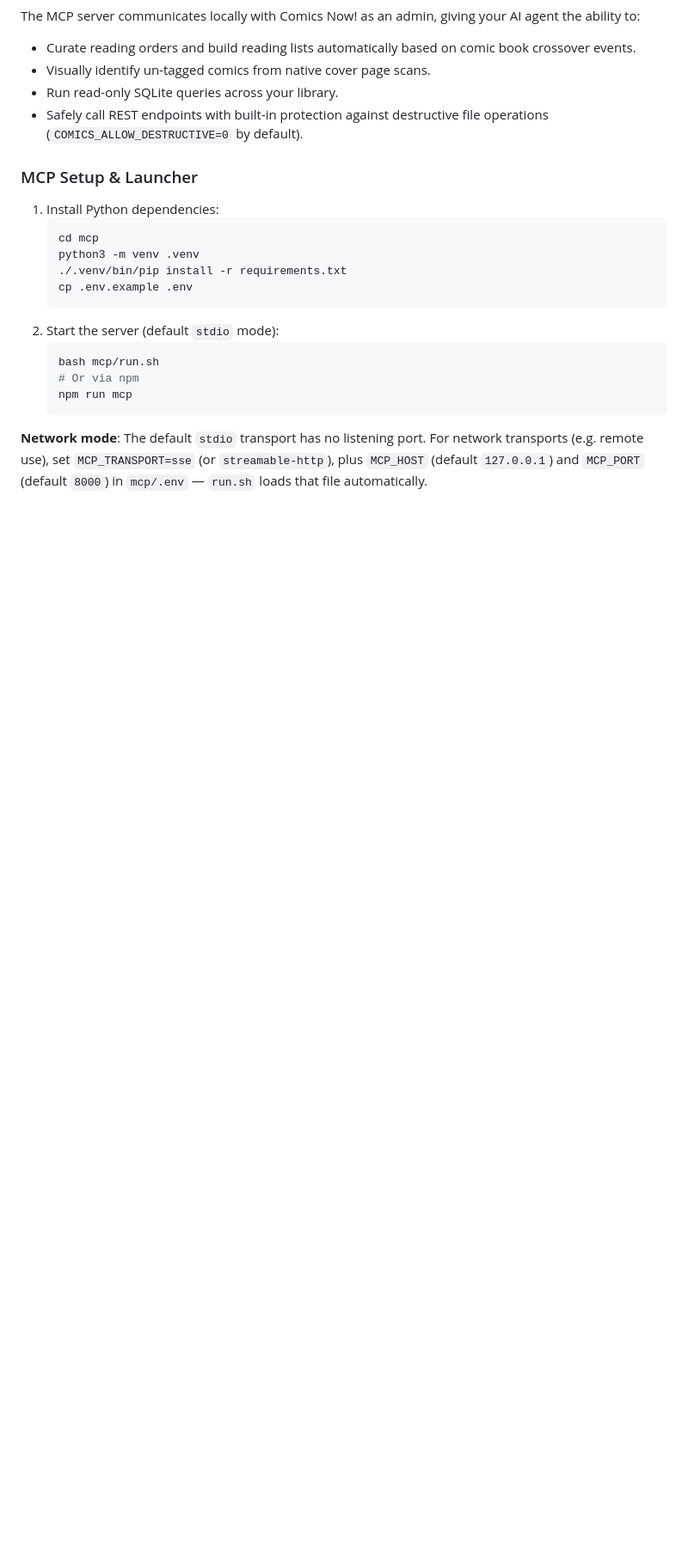
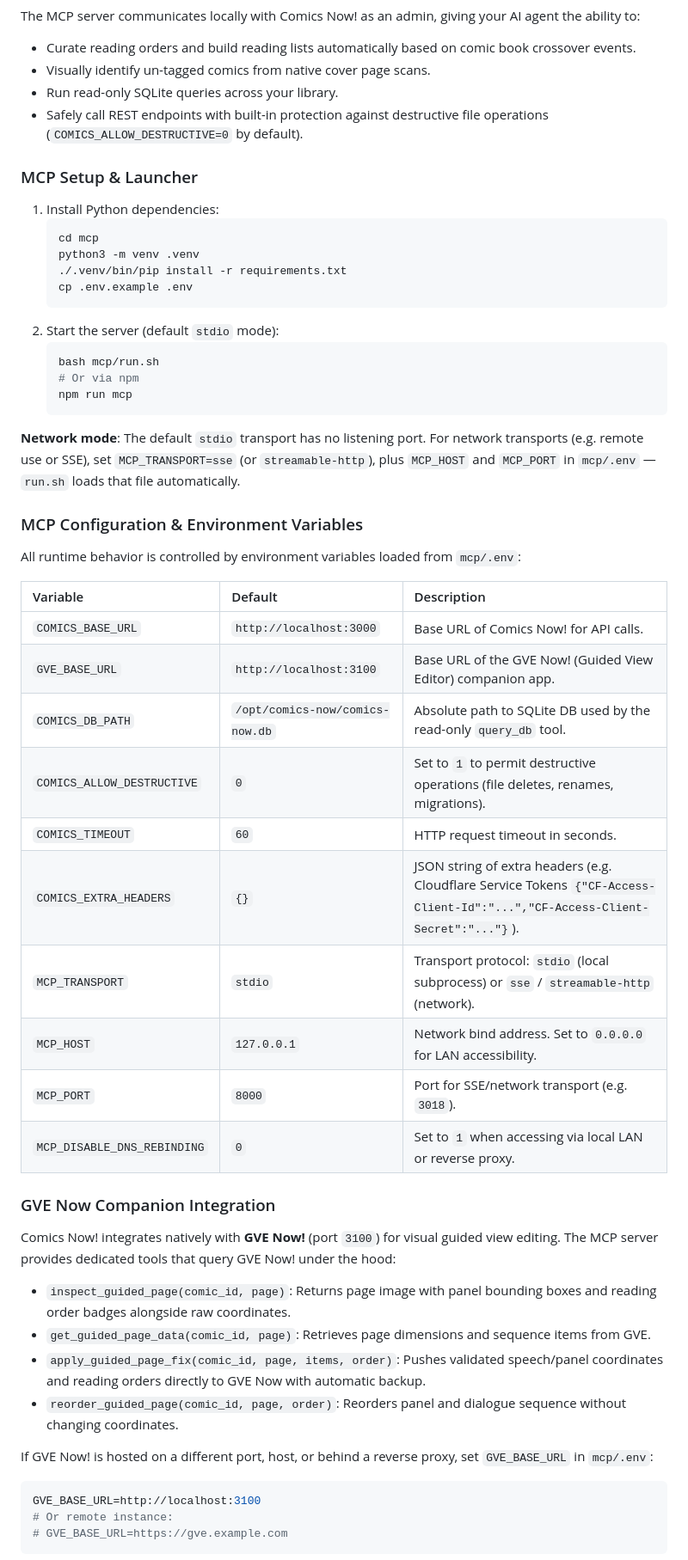
Before and after one commit to ComicsNow/comics-now, a Markdown page: docs/WIKI.md, the part around one of its changes. Shown at 86% size. Rendered like a GitHub page; blank space fills up the shorter version.

````diff
--- a/docs/WIKI.md
+++ b/docs/WIKI.md
@@ -657,4 +660,37 @@ The MCP server communicates locally with Comics Now! as an admin, giving your AI
    npm run mcp
    ```
 
-**Network mode**: The default `stdio` transport has no listening port. For network transports (e.g. remote use), set `MCP_TRANSPORT=sse` (or `streamable-http`), plus `MCP_HOST` (default `127.0.0.1`) and `MCP_PORT` (default `8000`) in `mcp/.env` — `run.sh` loads that file automatically.
+**Network mode**: The default `stdio` transport has no listening port. For network transports (e.g. remote use or SSE), set `MCP_TRANSPORT=sse` (or `streamable-http`), plus `MCP_HOST` and `MCP_PORT` in `mcp/.env` — `run.sh` loads that file automatically.
+
+### MCP Configuration & Environment Variables
+
+All runtime behavior is controlled by environment variables loaded from `mcp/.env`:
+
+| Variable | Default | Description |
+| :--- | :--- | :--- |
+| `COMICS_BASE_URL` | `http://localhost:3000` | Base URL of Comics Now! for API calls. |
+| `GVE_BASE_URL` | `http://localhost:3100` | Base URL of the GVE Now! (Guided View Editor) companion app. |
+| `COMICS_DB_PATH` | `/opt/comics-now/comics-now.db` | Absolute path to SQLite DB used by the read-only `query_db` tool. |
+| `COMICS_ALLOW_DESTRUCTIVE` | `0` | Set to `1` to permit destructive operations (file deletes, renames, migrations). |
+| `COMICS_TIMEOUT` | `60` | HTTP request timeout in seconds. |
+| `COMICS_EXTRA_HEADERS` | `{}` | JSON string of extra headers (e.g. Cloudflare Service Tokens `{"CF-Access-Client-Id":"...","CF-Access-Client-Secret":"..."}`). |
+| `MCP_TRANSPORT` | `stdio` | Transport protocol: `stdio` (local subprocess) or `sse` / `streamable-http` (network). |
+| `MCP_HOST` | `127.0.0.1` | Network bind address. Set to `0.0.0.0` for LAN accessibility. |
+| `MCP_PORT` | `8000` | Port for SSE/network transport (e.g. `3018`). |
+| `MCP_DISABLE_DNS_REBINDING` | `0` | Set to `1` when accessing via local LAN or reverse proxy. |
+
+### GVE Now Companion Integration
+
+Comics Now! integrates natively with **GVE Now!** (port `3100`) for visual guided view editing. The MCP server provides dedicated tools that query GVE Now! under the hood:
+* `inspect_guided_page(comic_id, page)`: Returns page image with panel bounding boxes and reading order badges alongside raw coordinates.
+* `get_guided_page_data(comic_id, page)`: Retrieves page dimensions and sequence items from GVE.
+* `apply_guided_page_fix(comic_id, page, items, order)`: Pushes validated speech/panel coordinates and reading orders directly to GVE Now with automatic backup.
+* `reorder_guided_page(comic_id, page, order)`: Reorders panel and dialogue sequence without changing coordinates.
+
+If GVE Now! is hosted on a different port, host, or behind a reverse proxy, set `GVE_BASE_URL` in `mcp/.env`:
+```ini
+GVE_BASE_URL=http://localhost:3100
+# Or remote instance:
+# GVE_BASE_URL=https://gve.example.com
+```
+
````
Also changed, not shown: other parts of docs/WIKI.md (+49 -0 lines).
